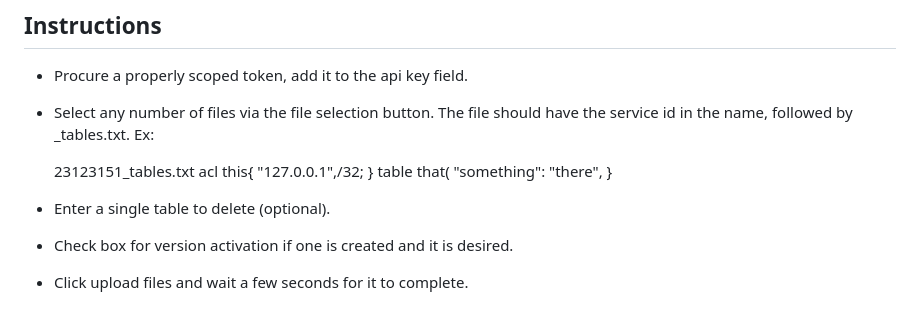
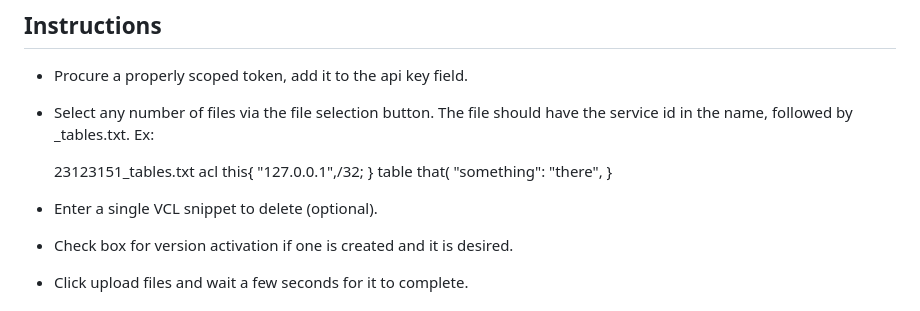
Before and after one commit to sohsoh5/tableuploader, a Markdown page: README.md, the part around the change. Drawn GitHub-style.

```diff
--- a/README.md
+++ b/README.md
@@ -38,7 +38,7 @@ This project is a compute@edge tool for dynamically uploading dictionaries and a
   "something": "there",
   }
 
-- Enter a single table to delete (optional).
+- Enter a single VCL snippet to delete (optional).
 - Check box for version activation if one is created and it is desired.
 - Click upload files and wait a few seconds for it to complete.
 
```
